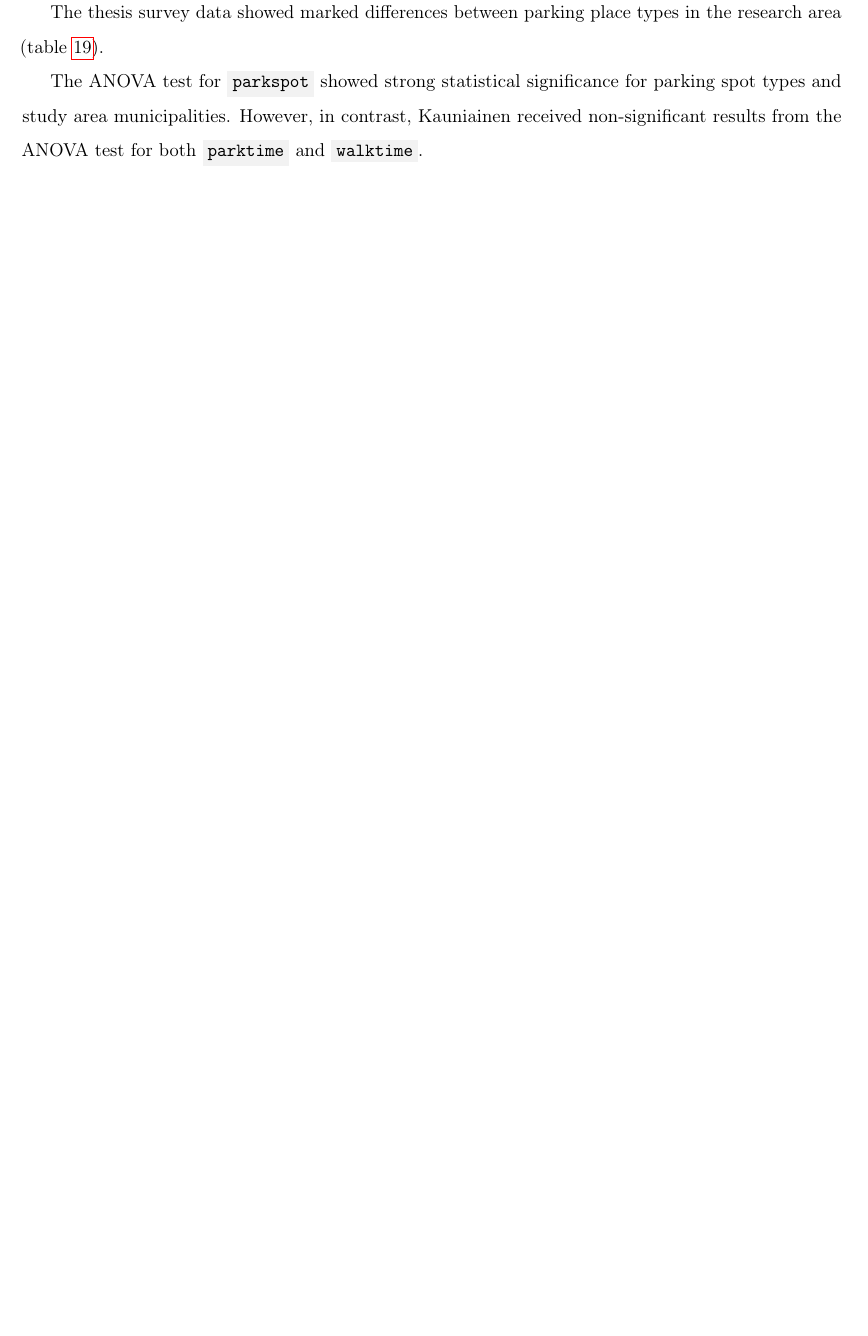
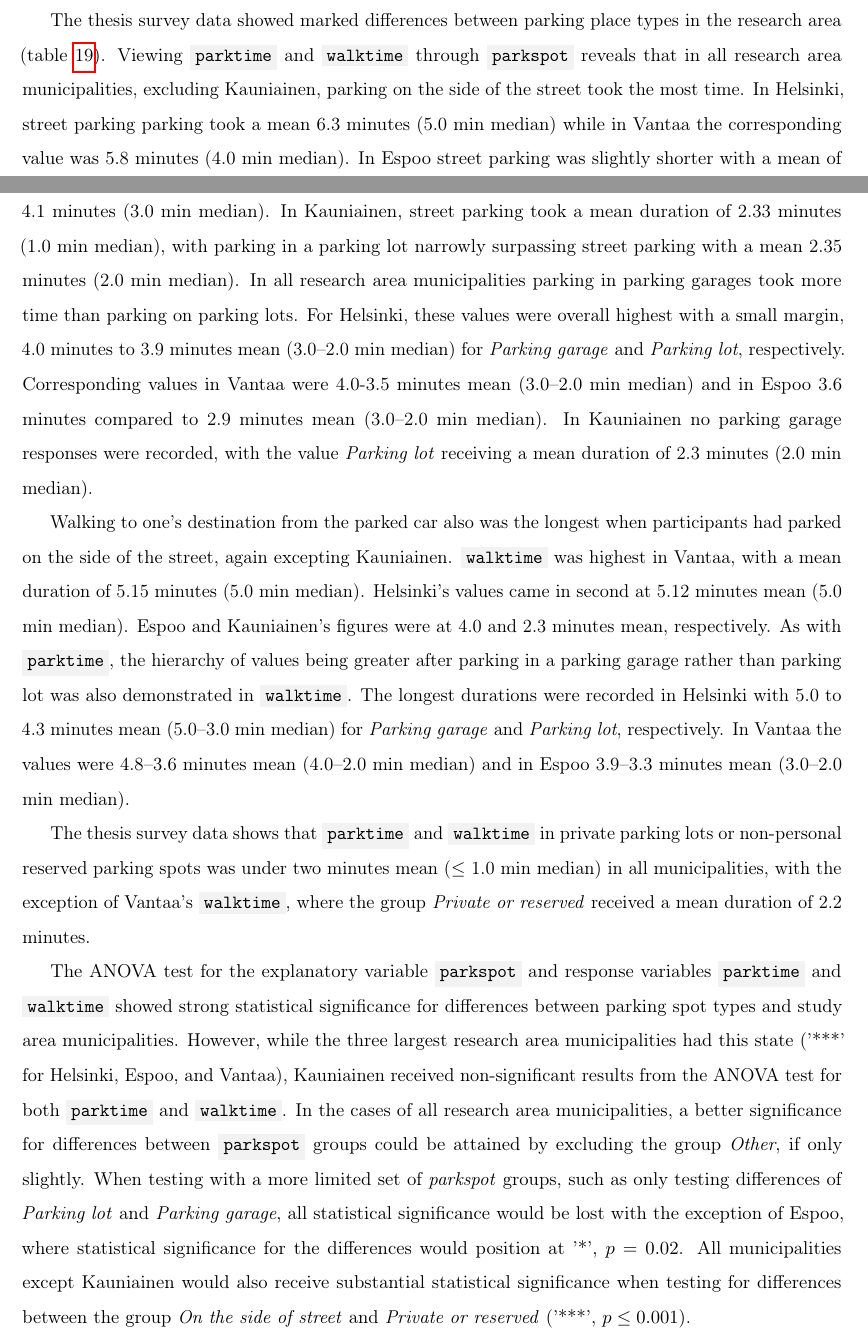
Before and after one commit to sampoves/Masters-2020, a LaTeX document (main.tex, which reads content/c4_results.tex): part of page 62 of 76 before the commit and two parts of pages 62 and 63 of 78 after it, the two joined at a grey line, cut so that both start at the same text, the shorter picture padded with empty space. Compiled offline with pdfLaTeX.

Commit message:
Results: write parkspot text

```diff
--- a/content/c4_results.tex
+++ b/content/c4_results.tex
@@ -262,9 +262,13 @@ Groups were excluded from the variable \code{timeofday} in a test to see if it w
     \end{table}
 \end{hyphenrules}
 
-The thesis survey data showed marked differences between parking place types in the research area (table~\ref{tab:park_walk_parkspot}).
+The thesis survey data showed marked differences between parking place types in the research area (table~\ref{tab:park_walk_parkspot}). Viewing \code{parktime} and \code{walktime} through \code{parkspot} reveals that in all research area municipalities, excluding Kauniainen, parking on the side of the street took the most time. In Helsinki, street parking parking took a mean 6.3 minutes (5.0 min median) while in Vantaa the corresponding value was 5.8 minutes (4.0 min median). In Espoo street parking was slightly shorter with a mean of 4.1 minutes (3.0 min median). In Kauniainen, street parking took a mean duration of 2.33 minutes (1.0 min median), with parking in a parking lot narrowly surpassing street parking with a mean 2.35 minutes (2.0 min median). In all research area municipalities parking in parking garages took more time than parking on parking lots. For Helsinki, these values were overall highest with a small margin, 4.0 minutes to 3.9 minutes mean (3.0--2.0 min median) for \textit{Parking garage} and \textit{Parking lot}, respectively. Corresponding values in Vantaa were 4.0-3.5 minutes mean (3.0--2.0 min median) and in Espoo 3.6 minutes compared to 2.9 minutes mean (3.0--2.0 min median). In Kauniainen no parking garage responses were recorded, with the value \textit{Parking lot} receiving a mean duration of 2.3 minutes (2.0 min median).
 
-The ANOVA test for \code{parkspot} showed strong statistical significance for parking spot types and study area municipalities. However, in contrast, Kauniainen received non-significant results from the ANOVA test for both \code{parktime} and \code{walktime}.
+Walking to one's destination from the parked car also was the longest when participants had parked on the side of the street, again excepting Kauniainen. \code{walktime} was highest in Vantaa, with a mean duration of 5.15 minutes (5.0 min median). Helsinki's values came in second at 5.12 minutes mean (5.0 min median). Espoo and Kauniainen's figures were at 4.0 and 2.3 minutes mean, respectively. As with \code{parktime}, the hierarchy of values being greater after parking in a parking garage rather than parking lot was also demonstrated in \code{walktime}. The longest durations were recorded in Helsinki with 5.0 to 4.3 minutes mean (5.0--3.0 min median) for \textit{Parking garage} and \textit{Parking lot}, respectively. In Vantaa the values were 4.8--3.6 minutes mean (4.0--2.0 min median) and in Espoo 3.9--3.3 minutes mean (3.0--2.0 min median).
+
+The thesis survey data shows that \code{parktime} and \code{walktime} in private parking lots or non-personal reserved parking spots was under two minutes mean ($\leq$ 1.0 min median) in all municipalities, with the exception of Vantaa's \code{walktime}, where the group \textit{Private or reserved} received a mean duration of 2.2 minutes.
+
+The ANOVA test for the explanatory variable \code{parkspot} and response variables \code{parktime} and \code{walktime} showed strong statistical significance for differences between parking spot types and study area municipalities. However, while the three largest research area municipalities had this state ('***' for Helsinki, Espoo, and Vantaa), Kauniainen received non-significant results from the ANOVA test for both \code{parktime} and \code{walktime}. In the cases of all research area municipalities, a better significance for differences between \code{parkspot} groups could be attained by excluding the group \textit{Other}, if only slightly. When testing with a more limited set of \textit{parkspot} groups, such as only testing differences of \textit{Parking lot} and \textit{Parking garage}, all statistical significance would be lost with the exception of Espoo, where statistical significance for the differences would position at '*', $p = 0.02$. All municipalities except Kauniainen would also receive substantial statistical significance when testing for differences between the group \textit{On the side of street} and \textit{Private or reserved} ('***', $p \leq 0.001$).
 
 \begin{hyphenrules}{nohyphenation}
     \begin{table}[H]
```
Also changed, not shown: content/c5_discussion.tex (+4 -0 lines), content/c4_results.tex (12 more changed lines).
